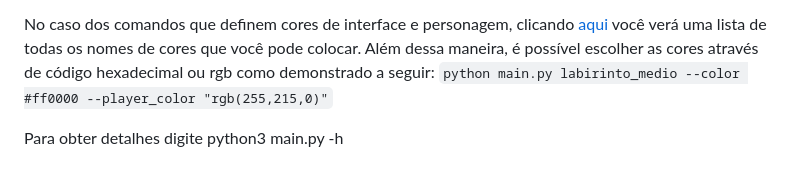
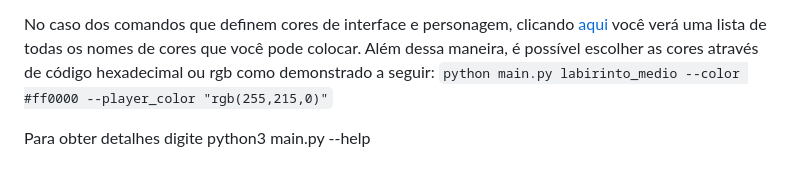
Before and after one commit to Henrique-Gontijo/desenvolve-python-intermediario, a Markdown page: Modulo-1/aventura_no_labirinto/README.md, the part around the change. Drawn GitHub-style.

```diff
--- a/Modulo-1/aventura_no_labirinto/README.md
+++ b/Modulo-1/aventura_no_labirinto/README.md
@@ -46,4 +46,4 @@ Através da interface de CLI você pode fazer algumas mudanças em relação à
 
 No caso dos comandos que definem cores de interface e personagem, clicando <a href="https://rich.readthedocs.io/en/stable/appendix/colors.html" target="_blank">aqui<a/> você verá uma lista de todas os nomes de cores que você pode colocar. Além dessa maneira, é possível escolher as cores através de código hexadecimal ou rgb como demonstrado a seguir: `python main.py labirinto_medio --color #ff0000 --player_color "rgb(255,215,0)"`
 
-Para obter detalhes digite python3 main.py -h
+Para obter detalhes digite python3 main.py --help
```
